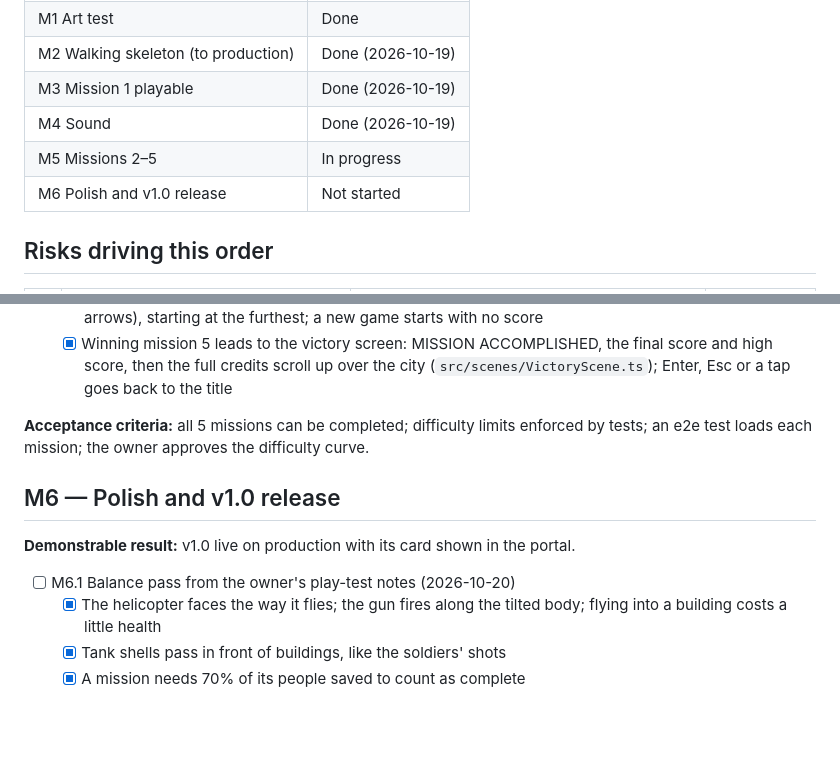
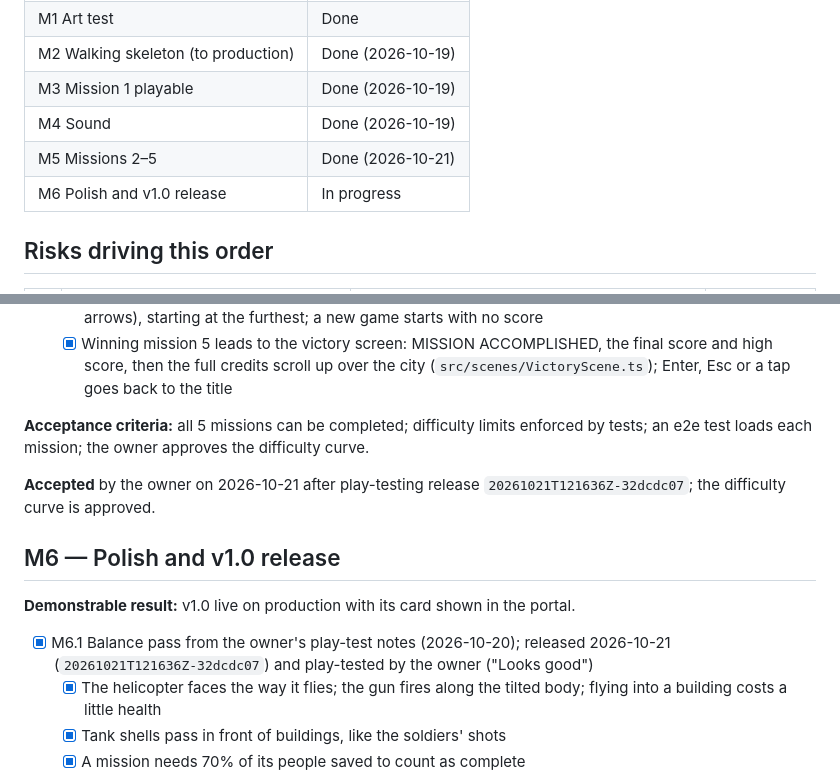
Before and after one commit to soncsec/helirescue, a Markdown page: ROADMAP.md, 2 parts joined by grey strips. Drawn GitHub-style; blank space fills up the shorter version.

Commit message:
Mark M5 and M6.1 done after the owner's play-test
Co-Authored-By: Claude Opus 5.5 <noreply@anthropic.com>
Claude-Session: https://claude.ai/code/session_01GiNcQAmmXsnwxaWXmbUtDV

```diff
--- a/ROADMAP.md
+++ b/ROADMAP.md
@@ -13,8 +13,8 @@
 | M2 Walking skeleton (to production) | Done (2026-10-19) |
 | M3 Mission 1 playable | Done (2026-10-19) |
 | M4 Sound | Done (2026-10-19) |
-| M5 Missions 2–5 | In progress |
-| M6 Polish and v1.0 release | Not started |
+| M5 Missions 2–5 | Done (2026-10-21) |
+| M6 Polish and v1.0 release | In progress |
 
 ## Risks driving this order
 
@@ -145,11 +145,13 @@ Order agreed with the owner on 2026-10-20: mission 2 is playable after the first
 
 **Acceptance criteria:** all 5 missions can be completed; difficulty limits enforced by tests; an e2e test loads each mission; the owner approves the difficulty curve.
 
+**Accepted** by the owner on 2026-10-21 after play-testing release `20261021T121636Z-32dcdc07`; the difficulty curve is approved.
+
 ## M6 — Polish and v1.0 release
 
 **Demonstrable result:** v1.0 live on production with its card shown in the portal.
 
-- [ ] M6.1 Balance pass from the owner's play-test notes (2026-10-20)
+- [x] M6.1 Balance pass from the owner's play-test notes (2026-10-20); released 2026-10-21 (`20261021T121636Z-32dcdc07`) and play-tested by the owner ("Looks good")
   - [x] The helicopter faces the way it flies; the gun fires along the tilted body; flying into a building costs a little health
   - [x] Tank shells pass in front of buildings, like the soldiers' shots
   - [x] A mission needs 70% of its people saved to count as complete
```
Also changed, not shown: PROJECT.md (+1 -0 lines).
